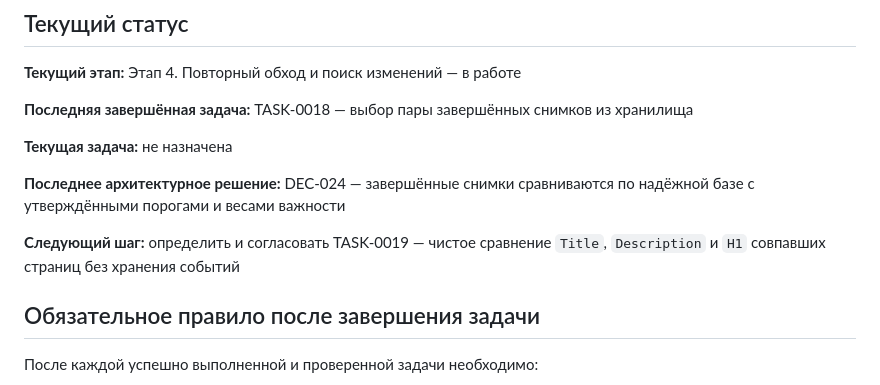
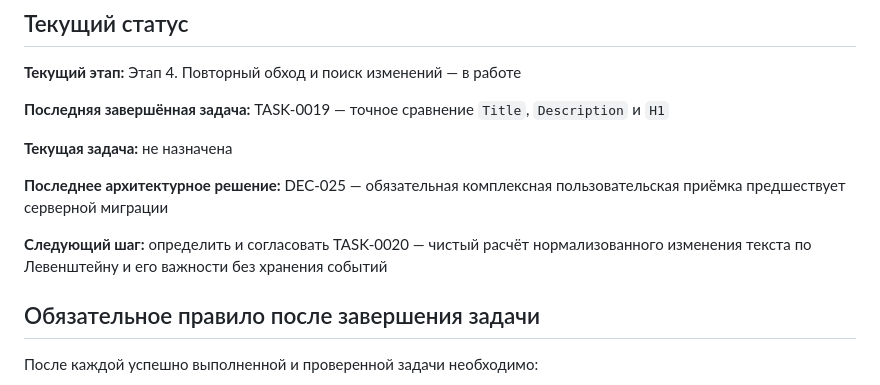
Before and after one commit to Jenechek/Marketing-Intelligence-Architect, a Markdown page: PROJECT_LOG.md, the part around one of its changes. Rendered like a GitHub page.

```diff
--- a/PROJECT_LOG.md
+++ b/PROJECT_LOG.md
@@ -14,13 +14,13 @@
 
 **Текущий этап:** Этап 4. Повторный обход и поиск изменений — в работе
 
-**Последняя завершённая задача:** TASK-0018 — выбор пары завершённых снимков из хранилища
+**Последняя завершённая задача:** TASK-0019 — точное сравнение `Title`, `Description` и `H1`
 
 **Текущая задача:** не назначена
 
-**Последнее архитектурное решение:** DEC-024 — завершённые снимки сравниваются по надёжной базе с утверждёнными порогами и весами важности
+**Последнее архитектурное решение:** DEC-025 — обязательная комплексная пользовательская приёмка предшествует серверной миграции
 
-**Следующий шаг:** определить и согласовать TASK-0019 — чистое сравнение `Title`, `Description` и `H1` совпавших страниц без хранения событий
+**Следующий шаг:** определить и согласовать TASK-0020 — чистый расчёт нормализованного изменения текста по Левенштейну и его важности без хранения событий
 
 ## Обязательное правило после завершения задачи
 
```
Also changed, not shown: other parts of PROJECT_LOG.md (+60 -0 lines).
